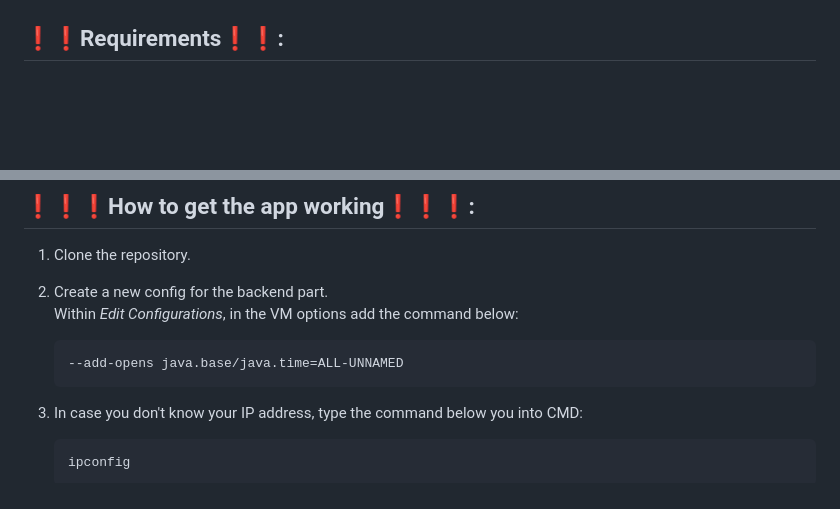
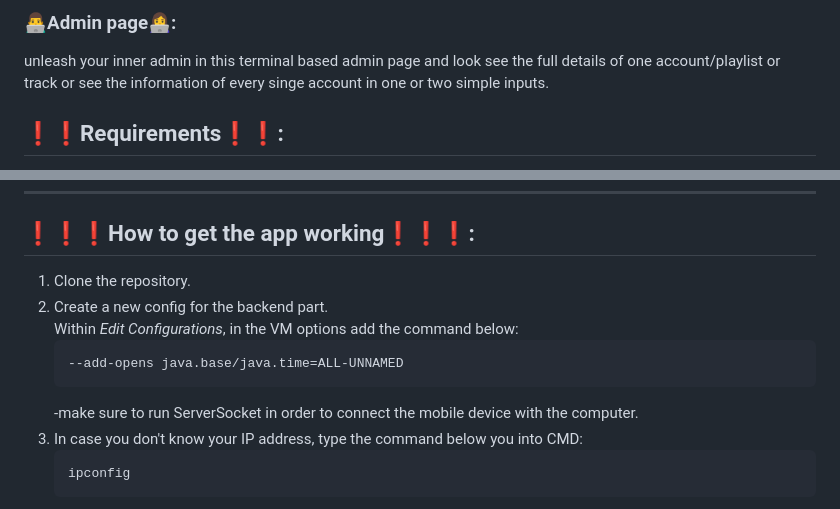
Before and after one commit to BamdadRashidi/AP_Music_player_project, a Markdown page: README.md, 2 parts joined by grey strips. Rendered like a GitHub page; blank space fills up the shorter version.

````diff
--- a/README.md
+++ b/README.md
@@ -43,5 +46,6 @@ just enjoy the Vibe
 
-
+### 👨‍💻Admin page👩‍💻:
+unleash your inner admin in this terminal based admin page and look see the full details of one account/playlist or track or see the information of every singe account in one or two simple inputs.
 
 ## ❗❗Requirements❗❗:
 - The latest version of [flutter](https://flutter.dev/)
@@ -61,7 +65,7 @@ just enjoy the Vibe
    ```
    --add-opens java.base/java.time=ALL-UNNAMED
    ```
-
+   -make sure to run ServerSocket in order to connect the mobile device with the computer.
 3. In case you don't know your IP address, type the command below you into CMD:
    ```
    ipconfig
````
Also changed, not shown: other parts of README.md (+4 -1 lines).
